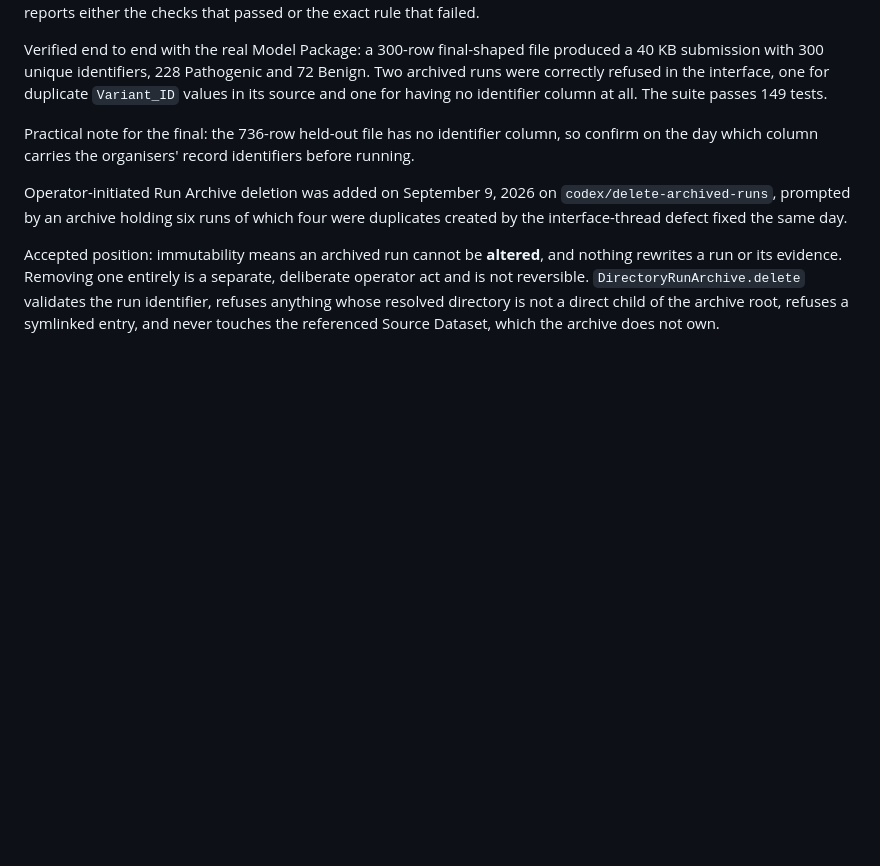
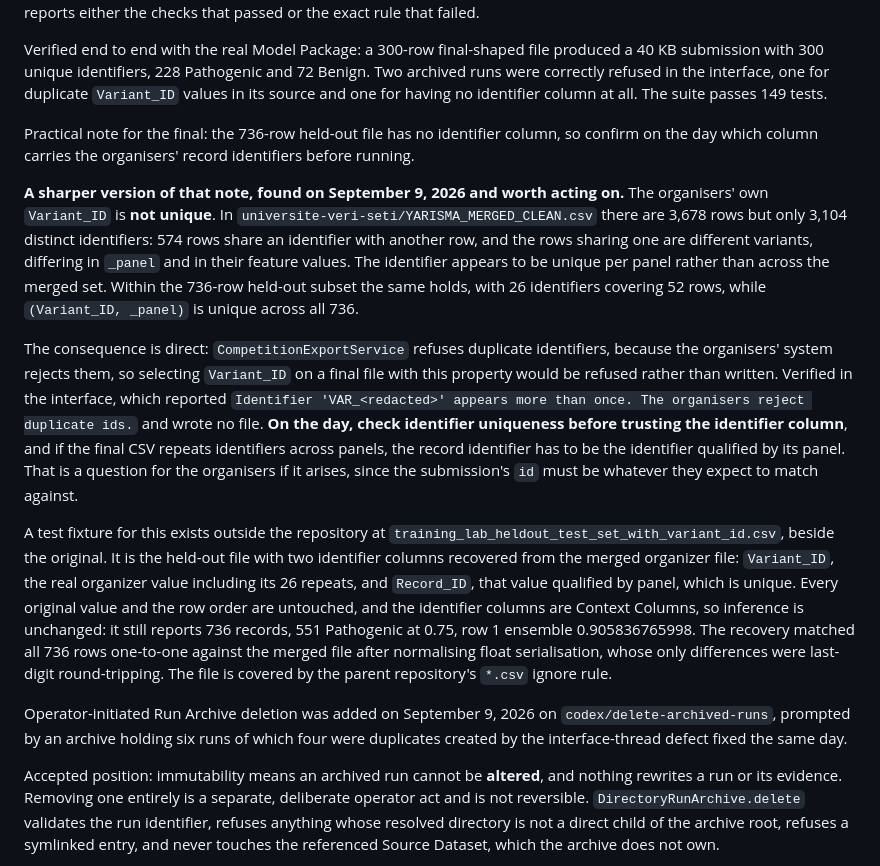
Before and after one commit to Abdourahman1909/resolved-layers, a Markdown page: docs/PROJECT_MEMORY.md, the part around the change. GitHub-like rendering; blank space fills up the shorter version.

Commit message:
docs: record that the organisers' Variant_ID is not unique
Found while building a test fixture for the Competition Submission surface. The
organisers' merged file has 3,678 rows but only 3,104 distinct Variant_ID
values: 574 rows share an identifier with a different variant, in a different
panel and with different features. The identifier looks unique per panel rather
than across the merged set, and the same holds in the 736-row held-out subset,
where (Variant_ID, _panel) is unique but Variant_ID alone is not.

This matters because the submission writer refuses duplicate identifiers, since
the organisers' system rejects them. Selecting Variant_ID on a final file with
this property would be refused rather than written — confirmed in the interface,
which named the offending identifier and wrote nothing. Checking identifier
uniqueness before the run is now recorded as a step for the day.

Co-Authored-By: Claude Opus 5 <noreply@anthropic.com>

```diff
--- a/docs/PROJECT_MEMORY.md
+++ b/docs/PROJECT_MEMORY.md
@@ -275,6 +275,12 @@ Verified end to end with the real Model Package: a 300-row final-shaped file pro
 
 Practical note for the final: the 736-row held-out file has no identifier column, so confirm on the day which column carries the organisers' record identifiers before running.
 
+**A sharper version of that note, found on September 9, 2026 and worth acting on.** The organisers' own `Variant_ID` is **not unique**. In `universite-veri-seti/YARISMA_MERGED_CLEAN.csv` there are 3,678 rows but only 3,104 distinct identifiers: 574 rows share an identifier with another row, and the rows sharing one are different variants, differing in `_panel` and in their feature values. The identifier appears to be unique per panel rather than across the merged set. Within the 736-row held-out subset the same holds, with 26 identifiers covering 52 rows, while `(Variant_ID, _panel)` is unique across all 736.
+
+The consequence is direct: `CompetitionExportService` refuses duplicate identifiers, because the organisers' system rejects them, so selecting `Variant_ID` on a final file with this property would be refused rather than written. Verified in the interface, which reported `Identifier 'VAR_<redacted>' appears more than once. The organisers reject duplicate ids.` and wrote no file. **On the day, check identifier uniqueness before trusting the identifier column**, and if the final CSV repeats identifiers across panels, the record identifier has to be the identifier qualified by its panel. That is a question for the organisers if it arises, since the submission's `id` must be whatever they expect to match against.
+
+A test fixture for this exists outside the repository at `training_lab_heldout_test_set_with_variant_id.csv`, beside the original. It is the held-out file with two identifier columns recovered from the merged organizer file: `Variant_ID`, the real organizer value including its 26 repeats, and `Record_ID`, that value qualified by panel, which is unique. Every original value and the row order are untouched, and the identifier columns are Context Columns, so inference is unchanged: it still reports 736 records, 551 Pathogenic at 0.75, row 1 ensemble 0.905836765998. The recovery matched all 736 rows one-to-one against the merged file after normalising float serialisation, whose only differences were last-digit round-tripping. The file is covered by the parent repository's `*.csv` ignore rule.
+
 Operator-initiated Run Archive deletion was added on September 9, 2026 on `codex/delete-archived-runs`, prompted by an archive holding six runs of which four were duplicates created by the interface-thread defect fixed the same day.
 
 Accepted position: immutability means an archived run cannot be **altered**, and nothing rewrites a run or its evidence. Removing one entirely is a separate, deliberate operator act and is not reversible. `DirectoryRunArchive.delete` validates the run identifier, refuses anything whose resolved directory is not a direct child of the archive root, refuses a symlinked entry, and never touches the referenced Source Dataset, which the archive does not own.
```
